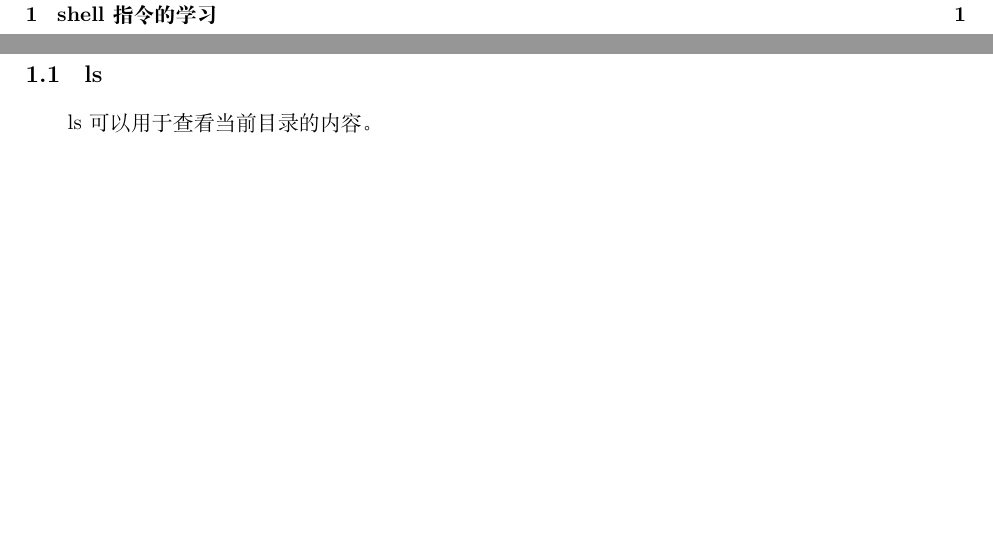
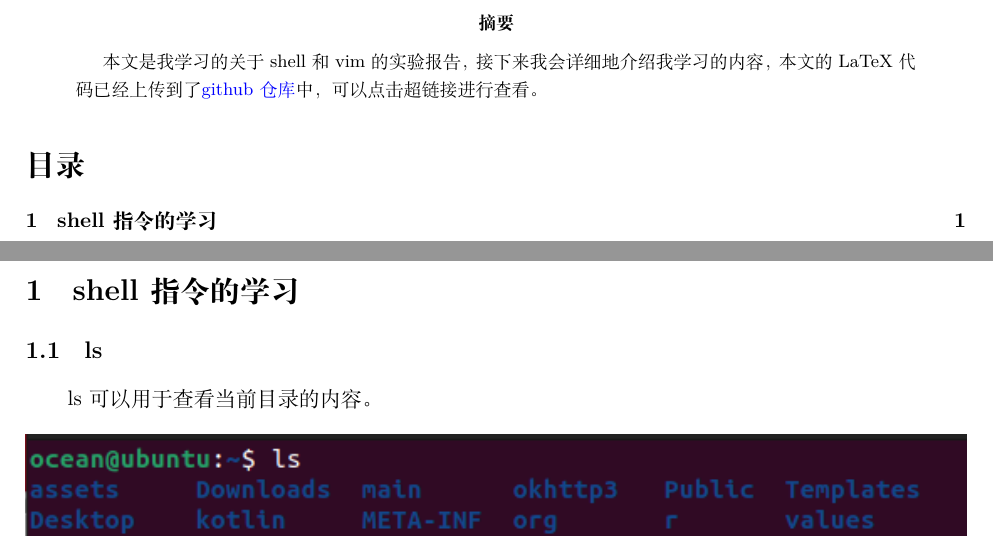
Before and after one commit to qiqiqisi/Latex_Used, a LaTeX paper (shell_and_vim/main.tex): two parts of pages 2 and 3 of 11, joined at a grey line, cut at the place of the change, the shorter picture padded with empty space. Compiled offline with XeLaTeX.

Commit message:
Update main.tex

```diff
--- a/shell_and_vim/main.tex
+++ b/shell_and_vim/main.tex
@@ -25,6 +25,9 @@
 }
 \maketitle
 \begin{titlepage}
+\begin{abstract}
+本文是我学习的关于shell和vim的实验报告，接下来我会详细地介绍我学习的内容，本文的LaTeX代码已经上传到了\href{https://github.com/qiqiqisi/Latex_Used.git}{github仓库}中，可以点击超链接进行查看。
+\end{abstract}
 {\hypersetup{hidelinks}\tableofcontents}
 \end{titlepage}
 \section{shell指令的学习}
```
